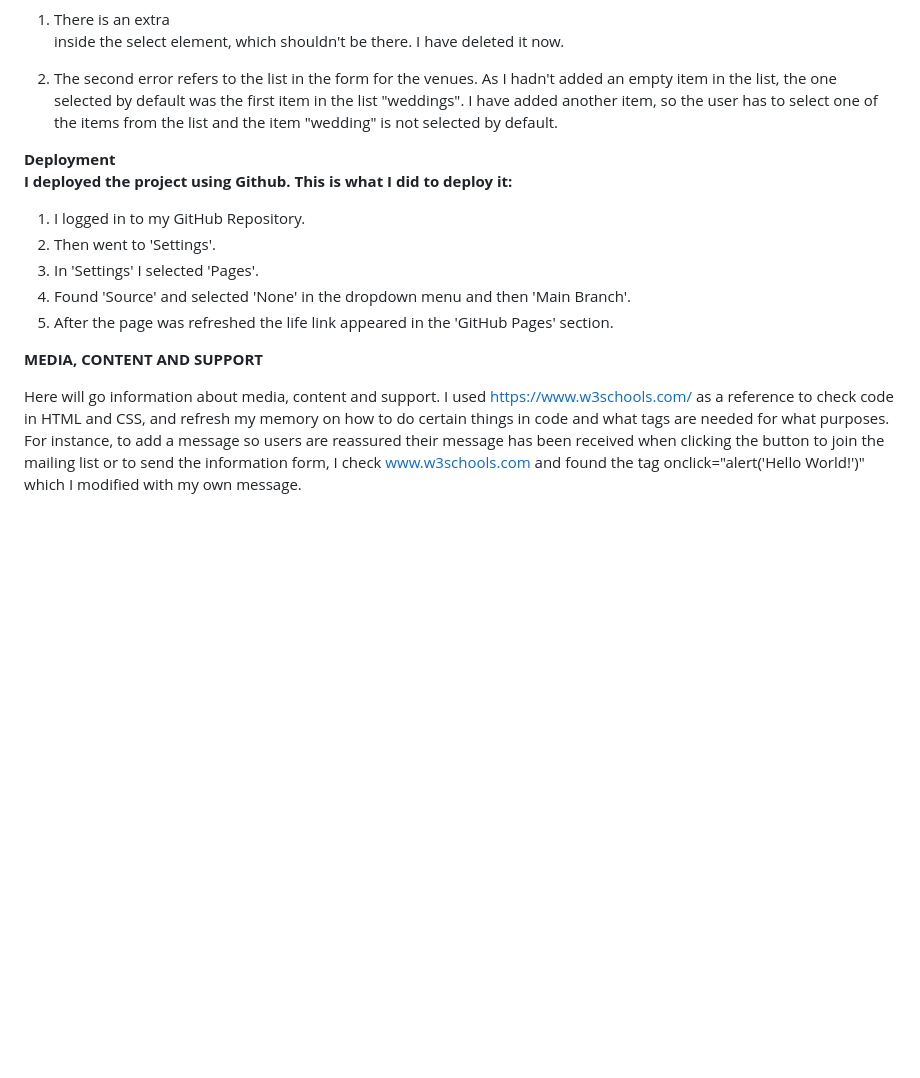
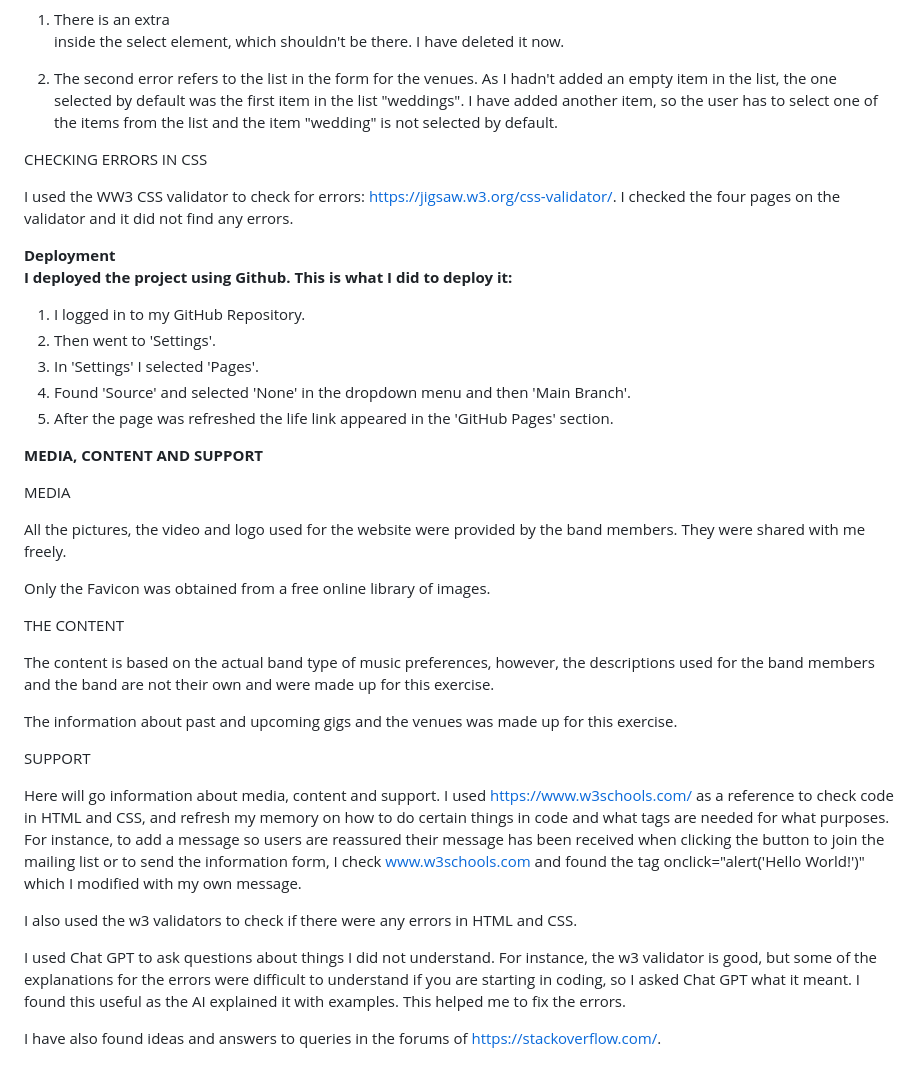
Before and after one commit to LidiaMorejudo/MilestoneProject1LidiaMorejudo, a Markdown page: README.md, the part around the change. Rendered like a GitHub page; blank space fills up the shorter version.

Commit message:
I have added the information regarding the CSS checks for errors. I have also added inforamtion about the MEDIA and SUPPORT used for the project.

```diff
--- a/README.md
+++ b/README.md
@@ -146,6 +146,12 @@ These are the errors and warnings encountered:
 
 2. The second error refers to the list in the form for the venues. As I hadn't added an empty item in the list, the one selected by default was the first item in the list "weddings". I have added another item, so the user has to select one of the items from the list and the item "wedding" is not selected by default.
 
+CHECKING ERRORS IN CSS
+
+I used the WW3 CSS validator to check for errors: https://jigsaw.w3.org/css-validator/. I checked the four pages on the validator and it did not find any errors.
+
+
+
 <strong>Deployment<strong>
 <br>
 I deployed the project using Github. This is what I did to deploy it:<br>
@@ -158,5 +164,25 @@ I deployed the project using Github. This is what I did to deploy it:<br>
 
 <strong>MEDIA, CONTENT AND SUPPORT<strong><br>
 
+MEDIA
+
+All the pictures, the video and logo used for the website were provided by the band members. They were shared with me freely.
+
+Only the Favicon was obtained from a free online library of images.
+
+THE CONTENT
+
+The content is based on the actual band type of music preferences, however, the descriptions used for the band members and the band are not their own and were made up for this exercise.
+
+The information about past and upcoming gigs and the venues was made up for this exercise.
+
+SUPPORT
+
 Here will go information about media, content and support.
 I used https://www.w3schools.com/ as a reference to check code in HTML and CSS, and refresh my memory on how to do certain things in code and what tags are needed for what purposes. For instance, to add a message so users are reassured their message has been received when clicking the button to join the mailing list or to send the information form, I check www.w3schools.com and found the tag onclick="alert('Hello World!')" which I modified with my own message.
+
+I also used the w3 validators to check if there were any errors in HTML and CSS.
+
+I used Chat GPT to ask questions about things I did not understand. For instance, the w3 validator is good, but some of the explanations for the errors were difficult to understand if you are starting in coding, so I asked Chat GPT what it meant. I found this useful as the AI explained it with examples. This helped me to fix the errors.
+
+I have also found ideas and answers to queries in the forums of https://stackoverflow.com/.
```
